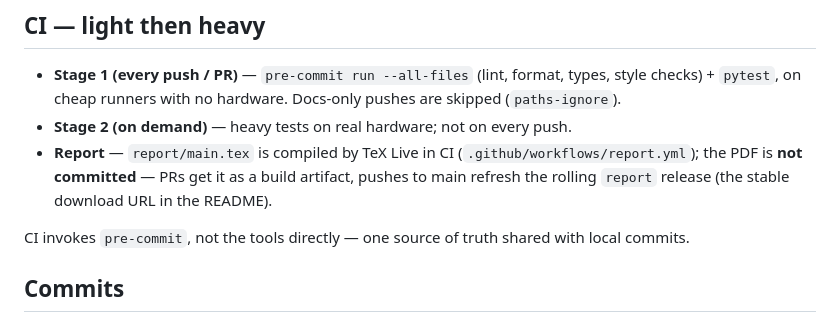
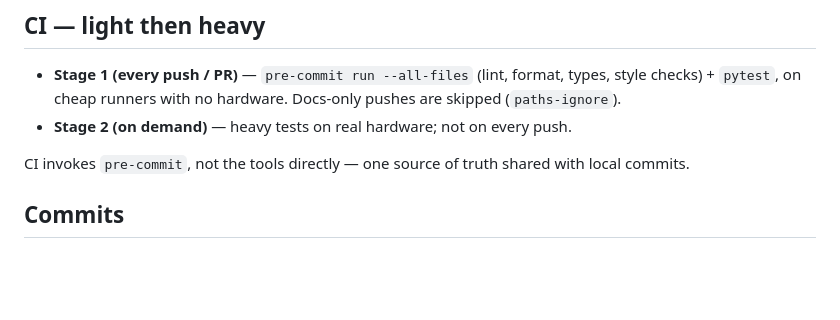
Before and after one commit to nikswir/mobile-robot-navigation, a Markdown page: AGENTS.md, the part around the change. GitHub-like rendering; blank space fills up the shorter version.

Commit message:
docs: drop the report bullet from AGENTS.md
Co-Authored-By: Claude Fable 5 <noreply@anthropic.com>

```diff
--- a/AGENTS.md
+++ b/AGENTS.md
@@ -105,10 +105,6 @@ drops what can't be meaningfully exercised (`pragma: no cover`,
   types, style checks) + `pytest`, on cheap runners with no hardware. Docs-only
   pushes are skipped (`paths-ignore`).
 - **Stage 2 (on demand)** — heavy tests on real hardware; not on every push.
-- **Report** — `report/main.tex` is compiled by TeX Live in CI
-  (`.github/workflows/report.yml`); the PDF is **not committed** — PRs get it
-  as a build artifact, pushes to main refresh the rolling `report` release
-  (the stable download URL in the README).
 
 CI invokes `pre-commit`, not the tools directly — one source of truth shared
 with local commits.
```
